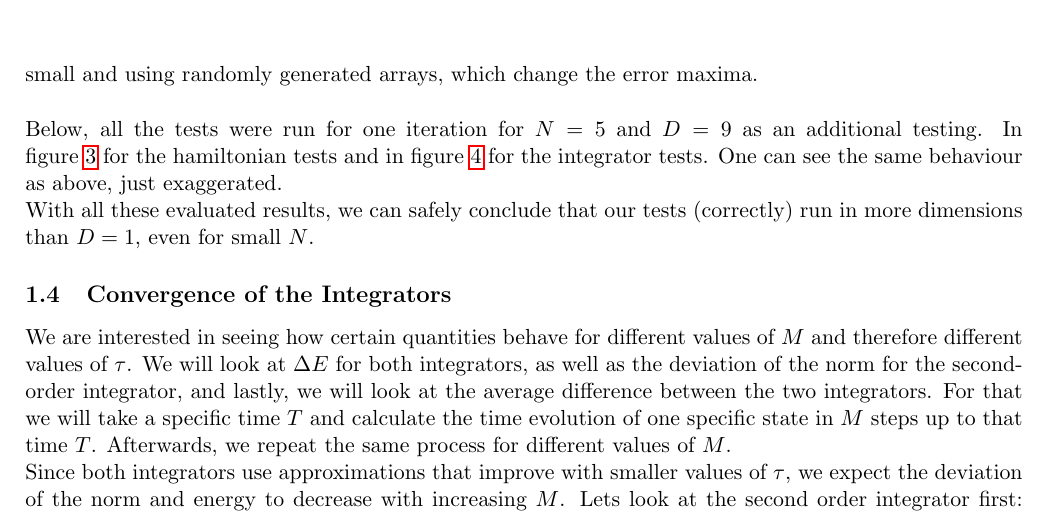
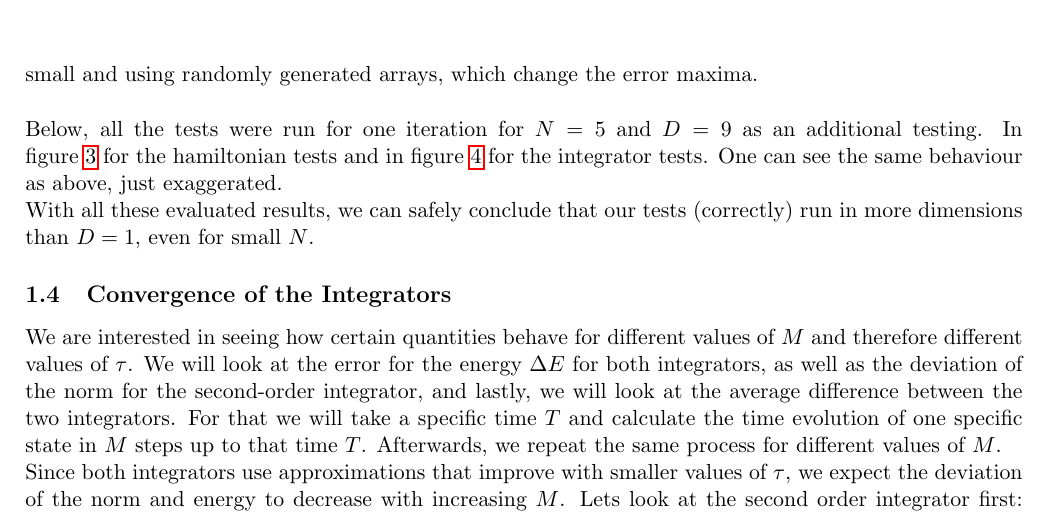
Before and after one commit to Flopsiturtle/Computational-Physics, a LaTeX document (CP2_AlbertEinstein_Project1.2.tex): part of page 4 of 16, cut so that both start at the same text. Compiled offline with pdfLaTeX.

Commit message:
Update CP2_AlbertEinstein_Project1.2.tex

```diff
--- a/CP2_AlbertEinstein_Project1.2.tex
+++ b/CP2_AlbertEinstein_Project1.2.tex
@@ -131,7 +131,7 @@
 
 
 	\subsection{Convergence of the Integrators}
-	We are interested in seeing how certain quantities behave for different values of $M$ and therefore different values of $\tau$. We will look at $\Delta E$ for both integrators, as well as the deviation of the norm for the second-order integrator, and lastly, we will look at the average difference between the two integrators. For that we will take a specific time $T$ and calculate the time evolution of one specific state in $M$ steps up to that time $T$. Afterwards, we repeat the same process for different values of $M$.\\
+	We are interested in seeing how certain quantities behave for different values of $M$ and therefore different values of $\tau$. We will look at the error for the energy $\Delta E$ for both integrators, as well as the deviation of the norm for the second-order integrator, and lastly, we will look at the average difference between the two integrators. For that we will take a specific time $T$ and calculate the time evolution of one specific state in $M$ steps up to that time $T$. Afterwards, we repeat the same process for different values of $M$.\\
     Since both integrators use approximations that improve with smaller values of $\tau$, we expect the deviation of the norm and energy to decrease with increasing $M$. Lets look at the second order integrator first: $U(t,0)=1-i\hat{H}\hat{\tau}-\frac12\hat{H}^2\hat{\tau}^2$
     \begin{align*}
         \braket{\psi_t|\psi_t}&=\bra{\psi_0}[U^\dagger(t,0)U(t,0)]^M\ket{\psi_0}\\
```
